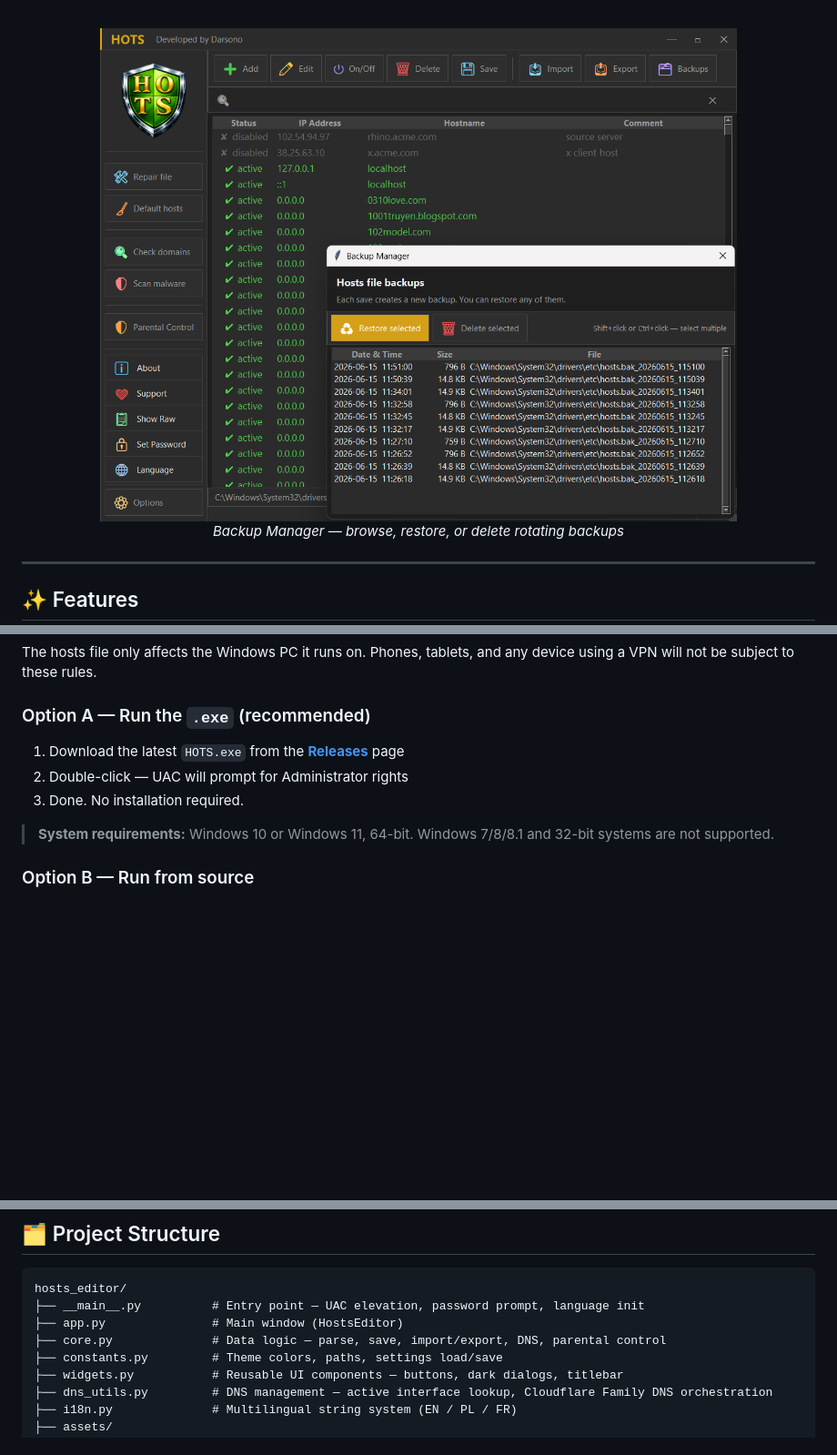
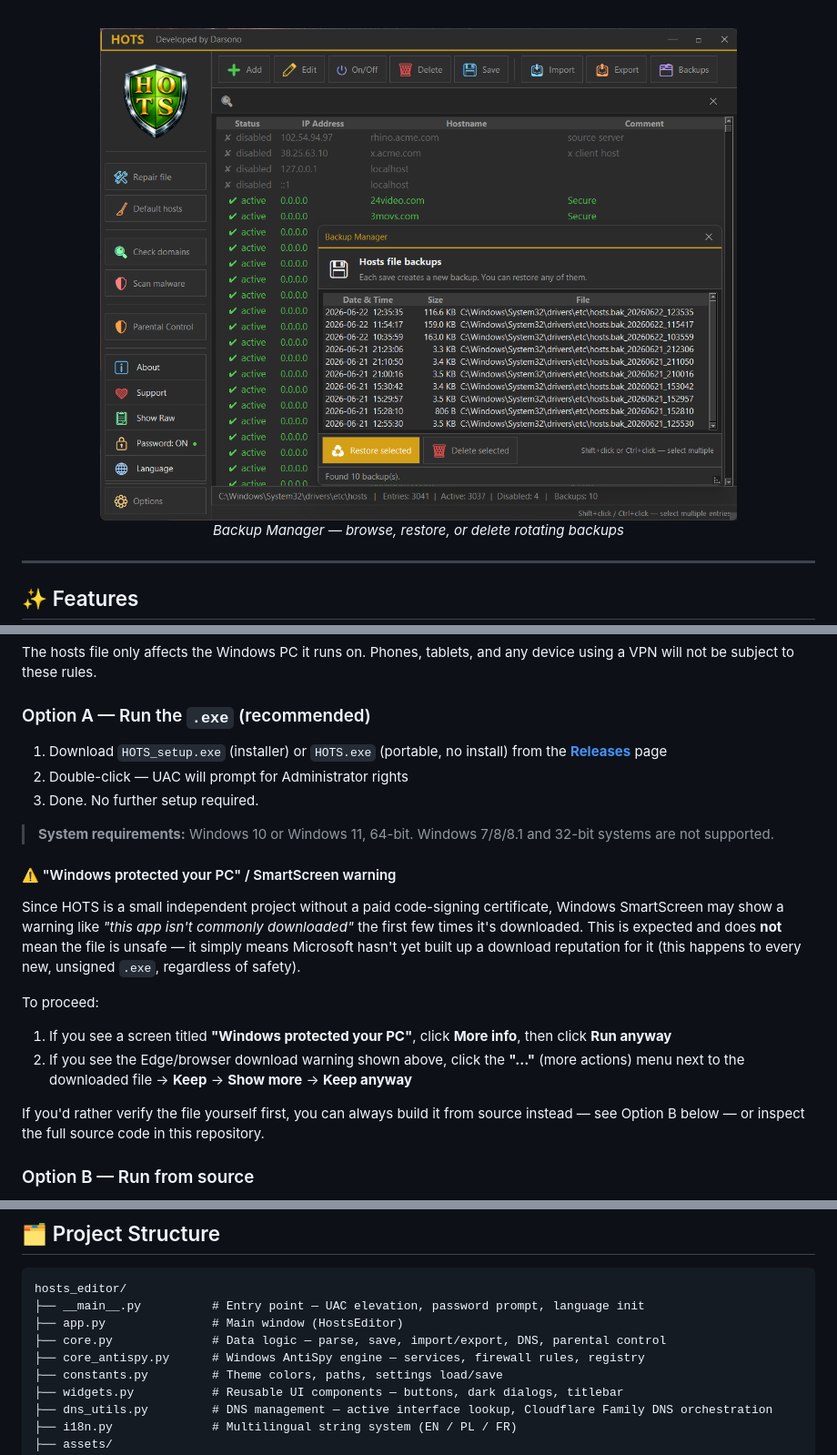
Before and after one commit to darsono6/HOTS, a Markdown page: README.md, 3 parts joined by grey strips. Shown at 91% size. GitHub-like rendering; pictures changed too: hosts_editor/assets/screenshot_backup.png; blank space fills up the shorter version.

```diff
--- a/README.md
+++ b/README.md
@@ -129,11 +139,21 @@ The hosts file only affects the Windows PC it runs on. Phones, tablets, and any
 
 ### Option A — Run the `.exe` (recommended)
 
-1. Download the latest `HOTS.exe` from the [**Releases**](../../releases) page
+1. Download `HOTS_setup.exe` (installer) or `HOTS.exe` (portable, no install) from the [**Releases**](../../releases) page
 2. Double-click — UAC will prompt for Administrator rights
-3. Done. No installation required.
+3. Done. No further setup required.
 
 > **System requirements:** Windows 10 or Windows 11, 64-bit. Windows 7/8/8.1 and 32-bit systems are not supported.
+
+#### ⚠️ "Windows protected your PC" / SmartScreen warning
+
+Since HOTS is a small independent project without a paid code-signing certificate, Windows SmartScreen may show a warning like *"this app isn't commonly downloaded"* the first few times it's downloaded. This is expected and does **not** mean the file is unsafe — it simply means Microsoft hasn't yet built up a download reputation for it (this happens to every new, unsigned `.exe`, regardless of safety).
+
+To proceed:
+1. If you see a screen titled **"Windows protected your PC"**, click **More info**, then click **Run anyway**
+2. If you see the Edge/browser download warning shown above, click the **"…"** (more actions) menu next to the downloaded file → **Keep** → **Show more** → **Keep anyway**
+
+If you'd rather verify the file yourself first, you can always build it from source instead — see Option B below — or inspect the full source code in this repository.
 
 ### Option B — Run from source
 
@@ -160,6 +180,7 @@ hosts_editor/
 ├── __main__.py          # Entry point — UAC elevation, password prompt, language init
 ├── app.py               # Main window (HostsEditor)
 ├── core.py              # Data logic — parse, save, import/export, DNS, parental control
+├── core_antispy.py      # Windows AntiSpy engine — services, firewall rules, registry
 ├── constants.py         # Theme colors, paths, settings load/save
 ├── widgets.py           # Reusable UI components — buttons, dark dialogs, titlebar
 ├── dns_utils.py         # DNS management — active interface lookup, Cloudflare Family DNS orchestration
```
Also changed, not shown: other parts of README.md (+13 -4 lines), hosts_editor/STRUCTURE.md (+1 -0 lines), hosts_editor/assets/screenshot_main.png, hosts_editor/assets/screenshot_parental.png, 13 other files.
